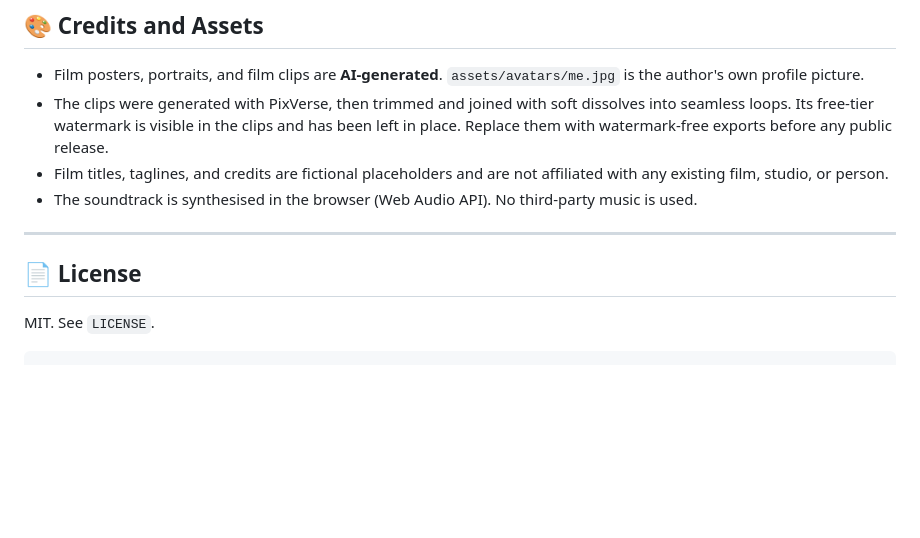
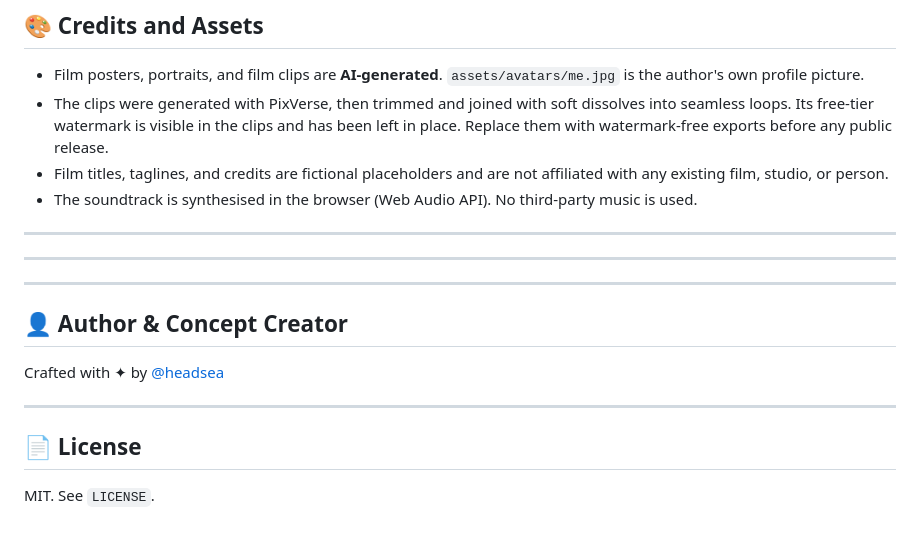
Before and after one commit to h1ey/telegram-together, a Markdown page: README.md, the part around the change. Rendered like a GitHub page; blank space fills up the shorter version.

Commit message:
Include author information in README
Added author and concept creator section to README.

`````diff
--- a/README.md
+++ b/README.md
@@ -132,8 +132,16 @@ The test checks equal chess squares, the opponent's reply, backgammon dice, and
 - The soundtrack is synthesised in the browser (Web Audio API). No third-party music is used.
 
 ---
+---
+
+---
+
+## 👤 Author & Concept Creator
+
+Crafted with ✦ by [@headsea](https://t.me/headsea)
+
+---
 
 ## 📄 License
 
 MIT. See `LICENSE`.
-````
`````
